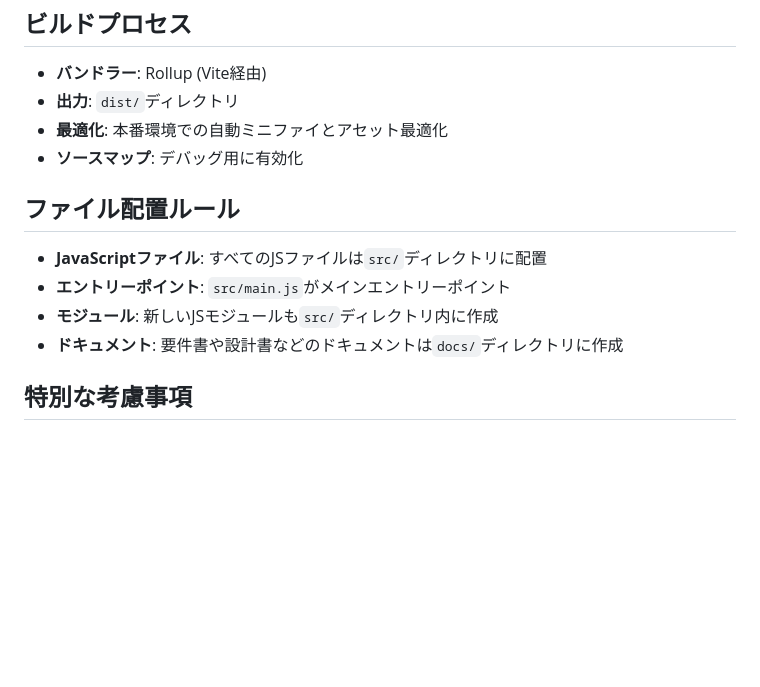
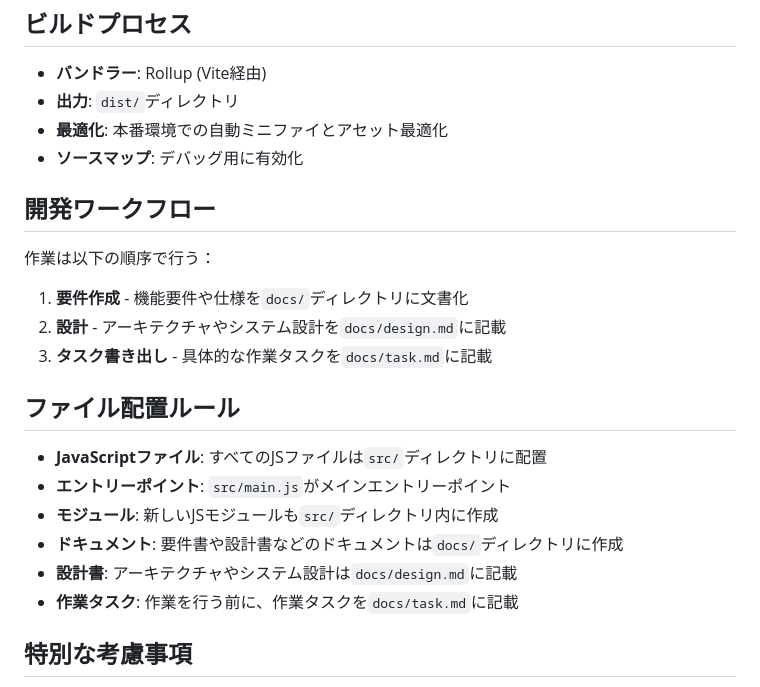
Before and after one commit to ikemura23/shunsaku-vite-vanillajs, a Markdown page: CLAUDE.md, the part around the change. GitHub-like rendering; blank space fills up the shorter version.

Commit message:
feat: 開発ワークフローのセクションを追加

```diff
--- a/CLAUDE.md
+++ b/CLAUDE.md
@@ -48,11 +48,19 @@ npm run preview      # 本番ビルドをローカルでプレビュー
 - **最適化**: 本番環境での自動ミニファイとアセット最適化
 - **ソースマップ**: デバッグ用に有効化
 
+## 開発ワークフロー
+作業は以下の順序で行う：
+1. **要件作成** - 機能要件や仕様を`docs/`ディレクトリに文書化
+2. **設計** - アーキテクチャやシステム設計を`docs/design.md`に記載
+3. **タスク書き出し** - 具体的な作業タスクを`docs/task.md`に記載
+
 ## ファイル配置ルール
 - **JavaScriptファイル**: すべてのJSファイルは`src/`ディレクトリに配置
 - **エントリーポイント**: `src/main.js`がメインエントリーポイント
 - **モジュール**: 新しいJSモジュールも`src/`ディレクトリ内に作成
 - **ドキュメント**: 要件書や設計書などのドキュメントは`docs/`ディレクトリに作成
+- **設計書**: アーキテクチャやシステム設計は`docs/design.md`に記載
+- **作業タスク**: 作業を行う前に、作業タスクを`docs/task.md`に記載
 
 ## 特別な考慮事項
 - **既存ドキュメント**: 包括的な日本語README.mdが詳細なガイダンスを提供
```
